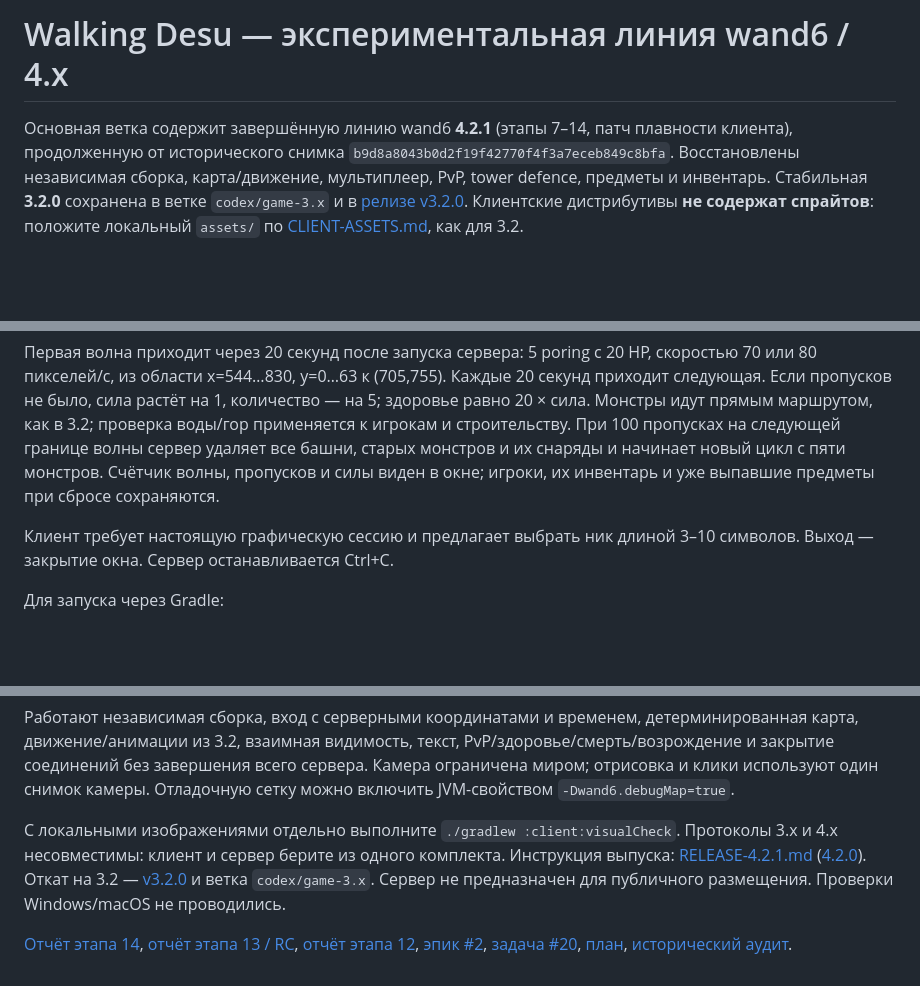
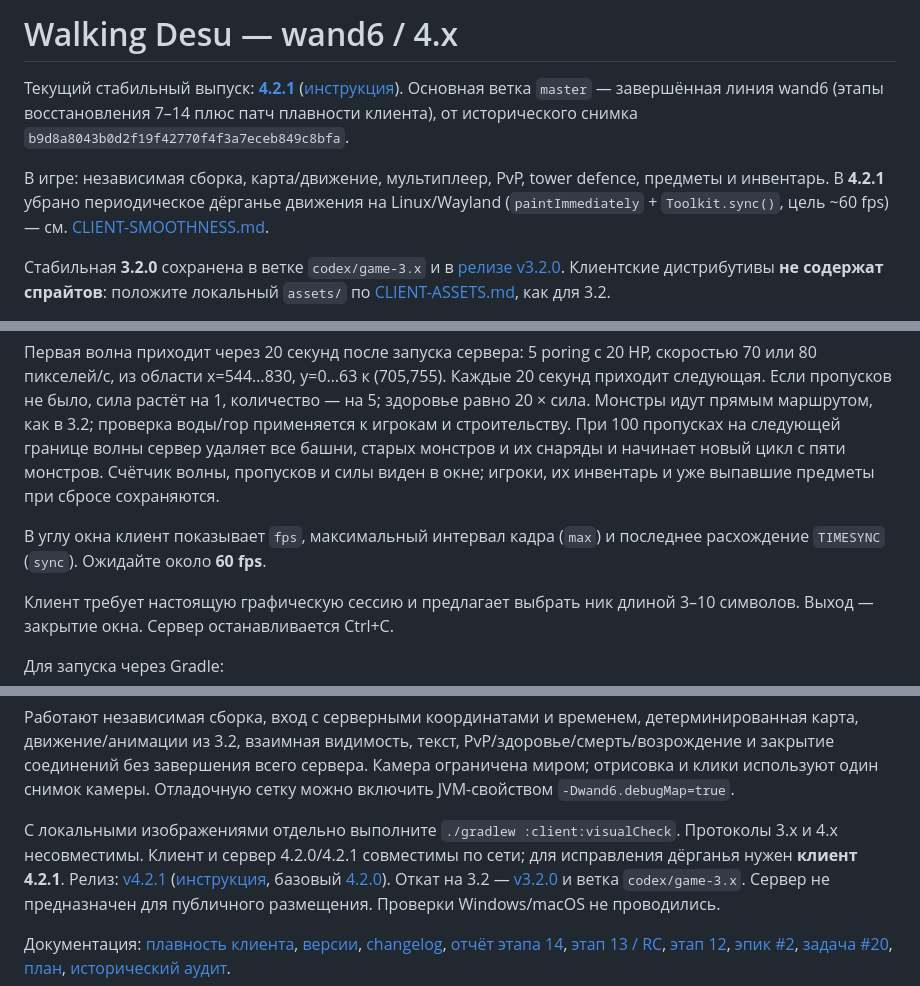
Before and after one commit to andreasyar/walking-desu, a Markdown page: README.md, 3 parts joined by grey strips. Drawn GitHub-style; blank space fills up the shorter version.

Commit message:
Актуализировать README под выпуск 4.2.1.
Добавлены ссылка на релиз, описание фикса плавности и совместимость с 4.2.0.

Co-authored-by: Cursor <cursoragent@cursor.com>

```diff
--- a/README.md
+++ b/README.md
@@ -1,10 +1,15 @@
-# Walking Desu — экспериментальная линия wand6 / 4.x
+# Walking Desu — wand6 / 4.x
 
-Основная ветка содержит завершённую линию wand6 **4.2.1** (этапы 7–14,
-патч плавности клиента),
-продолженную от исторического снимка
-`b9d8a8043b0d2f19f42770f4f3a7eceb849c8bfa`. Восстановлены независимая сборка,
-карта/движение, мультиплеер, PvP, tower defence, предметы и инвентарь.
+Текущий стабильный выпуск: **[4.2.1](https://github.com/andreasyar/walking-desu/releases/tag/v4.2.1)**
+([инструкция](docs/RELEASE-4.2.1.md)). Основная ветка `master` — завершённая
+линия wand6 (этапы восстановления 7–14 плюс патч плавности клиента), от
+исторического снимка `b9d8a8043b0d2f19f42770f4f3a7eceb849c8bfa`.
+
+В игре: независимая сборка, карта/движение, мультиплеер, PvP, tower defence,
+предметы и инвентарь. В **4.2.1** убрано периодическое дёрганье движения на
+Linux/Wayland (`paintImmediately` + `Toolkit.sync()`, цель ~60 fps) —
+см. [CLIENT-SMOOTHNESS.md](docs/CLIENT-SMOOTHNESS.md).
+
 Стабильная **3.2.0** сохранена в ветке `codex/game-3.x` и в
 [релизе v3.2.0](https://github.com/andreasyar/walking-desu/releases/tag/v3.2.0).
 Клиентские дистрибутивы **не содержат спрайтов**: положите локальный `assets/`
@@ -114,6 +119,9 @@ Windows: соответствующие `.bat`. По умолчанию испо
 Счётчик волны, пропусков и силы виден в окне; игроки, их инвентарь и
 уже выпавшие предметы при сбросе сохраняются.
 
+В углу окна клиент показывает `fps`, максимальный интервал кадра (`max`) и
+последнее расхождение `TIMESYNC` (`sync`). Ожидайте около **60 fps**.
+
 Клиент требует настоящую графическую сессию и предлагает выбрать ник длиной
 3–10 символов. Выход — закрытие окна. Сервер останавливается Ctrl+C.
 
@@ -220,16 +228,19 @@ Check-only серверная фикстура задаёт две стопки
 включить JVM-свойством `-Dwand6.debugMap=true`.
 
 С локальными изображениями отдельно выполните `./gradlew :client:visualCheck`.
-Протоколы 3.x и 4.x несовместимы: клиент и сервер берите из одного комплекта.
-Инструкция выпуска: [RELEASE-4.2.1.md](docs/RELEASE-4.2.1.md)
-([4.2.0](docs/RELEASE-4.2.0.md)). Откат на 3.2 —
-[v3.2.0](https://github.com/andreasyar/walking-desu/releases/tag/v3.2.0) и ветка
-`codex/game-3.x`. Сервер не предназначен для публичного размещения.
+Протоколы 3.x и 4.x несовместимы. Клиент и сервер 4.2.0/4.2.1 совместимы по
+сети; для исправления дёрганья нужен **клиент 4.2.1**. Релиз:
+[v4.2.1](https://github.com/andreasyar/walking-desu/releases/tag/v4.2.1)
+([инструкция](docs/RELEASE-4.2.1.md), базовый [4.2.0](docs/RELEASE-4.2.0.md)).
+Откат на 3.2 — [v3.2.0](https://github.com/andreasyar/walking-desu/releases/tag/v3.2.0)
+и ветка `codex/game-3.x`. Сервер не предназначен для публичного размещения.
 Проверки Windows/macOS не проводились.
 
-[Отчёт этапа 14](docs/RECOVERY-STAGE-14.md),
-[отчёт этапа 13 / RC](docs/RECOVERY-STAGE-13.md),
-[отчёт этапа 12](docs/RECOVERY-STAGE-12.md),
+Документация: [плавность клиента](docs/CLIENT-SMOOTHNESS.md),
+[версии](docs/VERSIONING.md), [changelog](CHANGELOG.md),
+[отчёт этапа 14](docs/RECOVERY-STAGE-14.md),
+[этап 13 / RC](docs/RECOVERY-STAGE-13.md),
+[этап 12](docs/RECOVERY-STAGE-12.md),
 [эпик #2](https://github.com/andreasyar/walking-desu/issues/2),
 [задача #20](https://github.com/andreasyar/walking-desu/issues/20),
 [план](docs/RECOVERY-EPIC.md), [исторический аудит](docs/HISTORICAL-CODE-RECOVERY.md).
```
